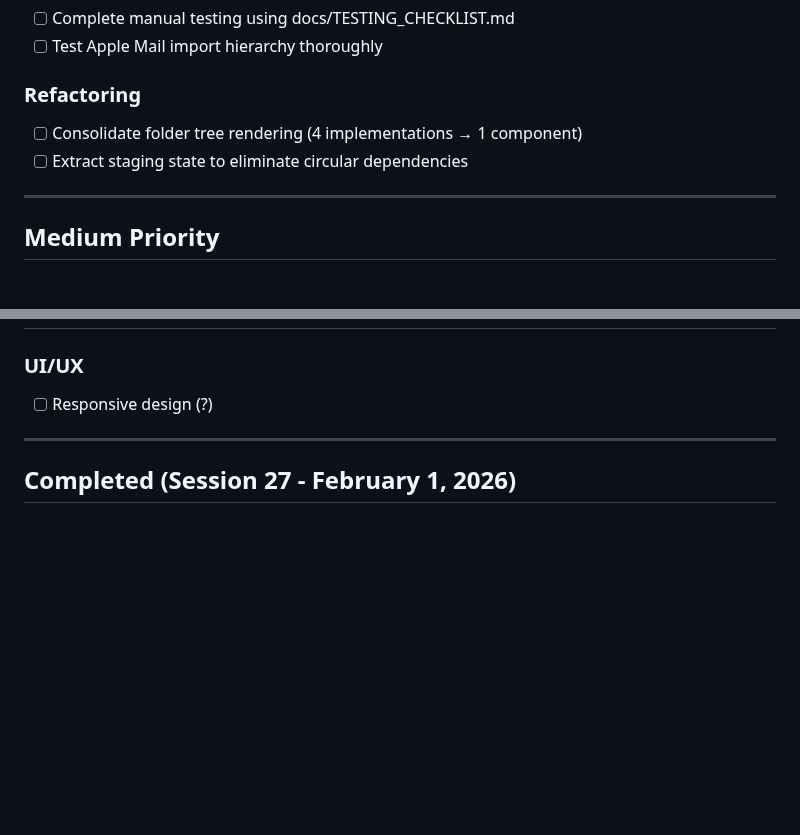
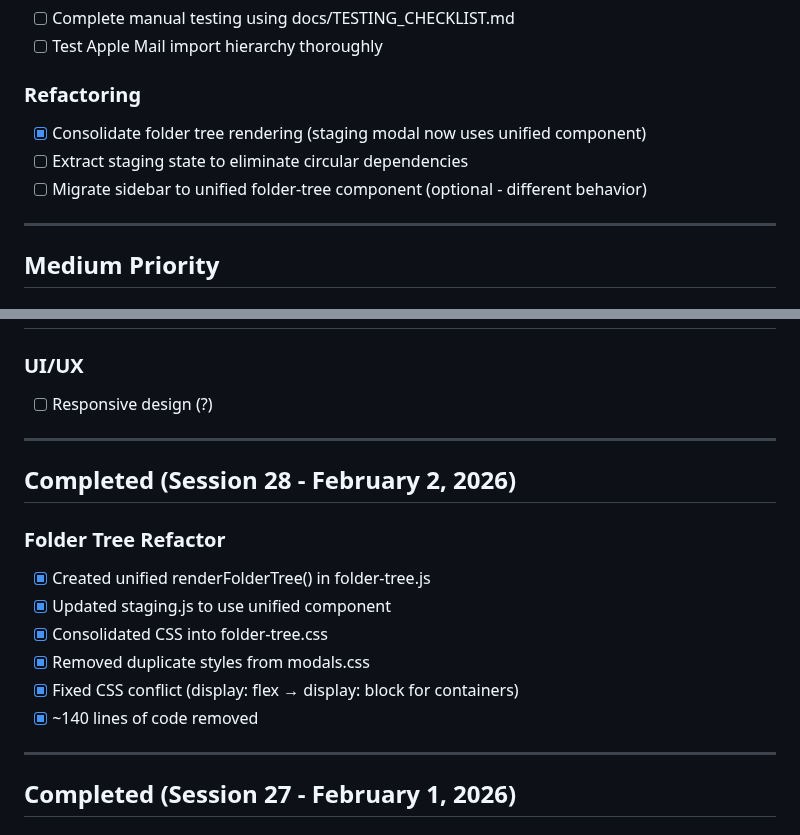
Before and after one commit to rsembera/mailrepo, a Markdown page: TODO.md, 2 parts joined by grey strips. Drawn GitHub-style; blank space fills up the shorter version.

```diff
--- a/TODO.md
+++ b/TODO.md
@@ -16,8 +16,9 @@
 - [ ] Test Apple Mail import hierarchy thoroughly
 
 ### Refactoring
-- [ ] Consolidate folder tree rendering (4 implementations → 1 component)
+- [x] Consolidate folder tree rendering (staging modal now uses unified component)
 - [ ] Extract staging state to eliminate circular dependencies
+- [ ] Migrate sidebar to unified folder-tree component (optional - different behavior)
 
 ---
 
@@ -35,6 +36,18 @@
 
 ### UI/UX
 - [ ] Responsive design (?)
+
+---
+
+## Completed (Session 28 - February 2, 2026)
+
+### Folder Tree Refactor
+- [x] Created unified renderFolderTree() in folder-tree.js
+- [x] Updated staging.js to use unified component
+- [x] Consolidated CSS into folder-tree.css
+- [x] Removed duplicate styles from modals.css
+- [x] Fixed CSS conflict (display: flex → display: block for containers)
+- [x] ~140 lines of code removed
 
 ---
 
```
Also changed, not shown: docs/SESSION_NOTES.md (+21 -8 lines).
